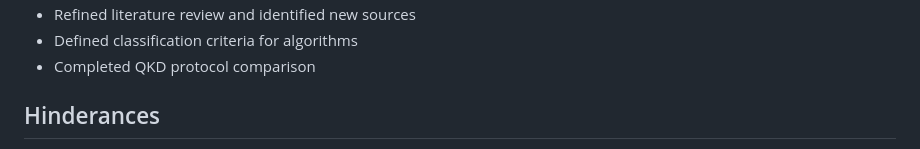
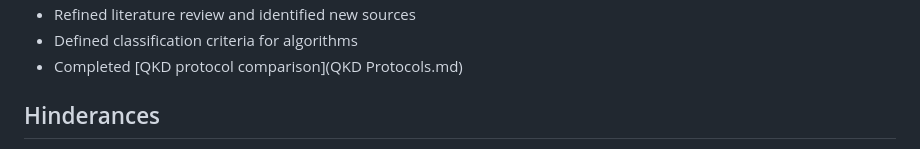
Before and after one commit to Vidmaster/cybr8950-quantum, a Markdown page: prototype-progress-report.md, the part around the change printed below. Rendered like a GitHub page.

Commit message:
Add additional detail to outline, linked deliverables from progress report

```diff
--- a/prototype-progress-report.md
+++ b/prototype-progress-report.md
@@ -13,6 +13,6 @@ During this period, the team accomplished several fundamental steps toward the e
 * Refined literature review and identified new sources
 * Defined classification criteria for algorithms
-* Completed QKD protocol comparison
+* Completed [QKD protocol comparison](QKD Protocols.md)
 
 ## Hinderances
 Our team encountered several challenges during this period. We had several team members with significantly reduced availability due to professional obligations, which delayed our progress on the second milestone to some extent. We also encountered several major differences between operating systems when trying to configure our environments for prototyping, as Windows requires several undocumented dependencies to be installed in order for Anaconda and Jupyter Lab to work properly. We also found that while it was easy to follow a simple tutorial to implement BB84, it is significantly more challenging to translate a theoretical algorithm in a research paper into a practical implementation. As this is the core of our research project, however, this hinderance is to be expected and indicates that the problem is non-trivial. Surprisingly, the challenges which arose were not directly related to the quantum portion of the algorithm, but the surrounding portions of the process involving error correcting codes and their realization in Python.
```
Also changed, not shown: other parts of prototype-progress-report.md (+4 -4 lines), README.md (+9 -7 lines), image/AD2018-qc.png (added), outline.md (line endings or trailing spaces).
